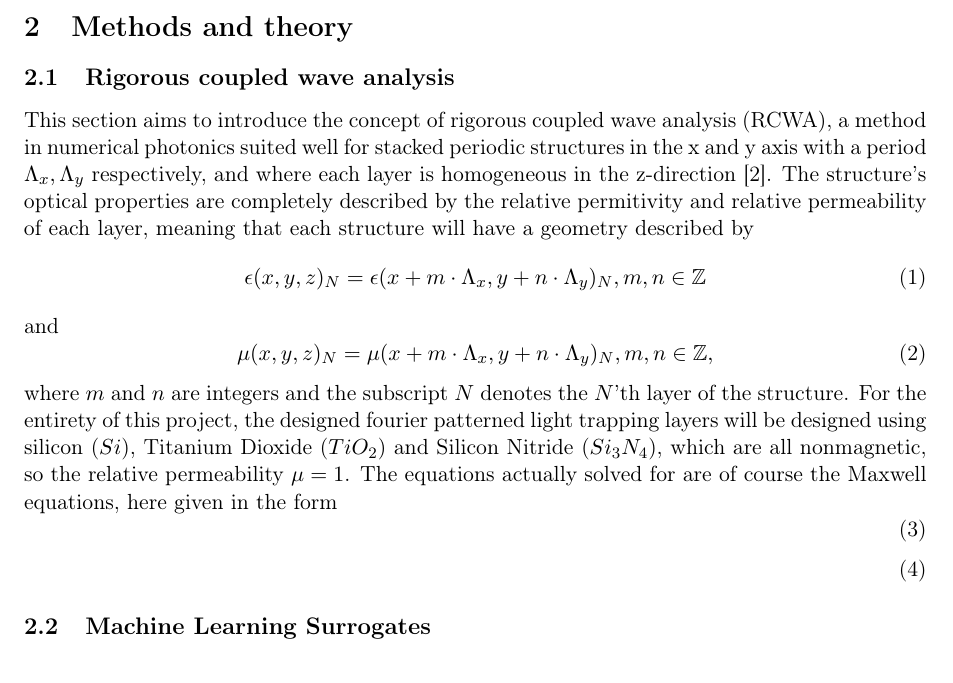
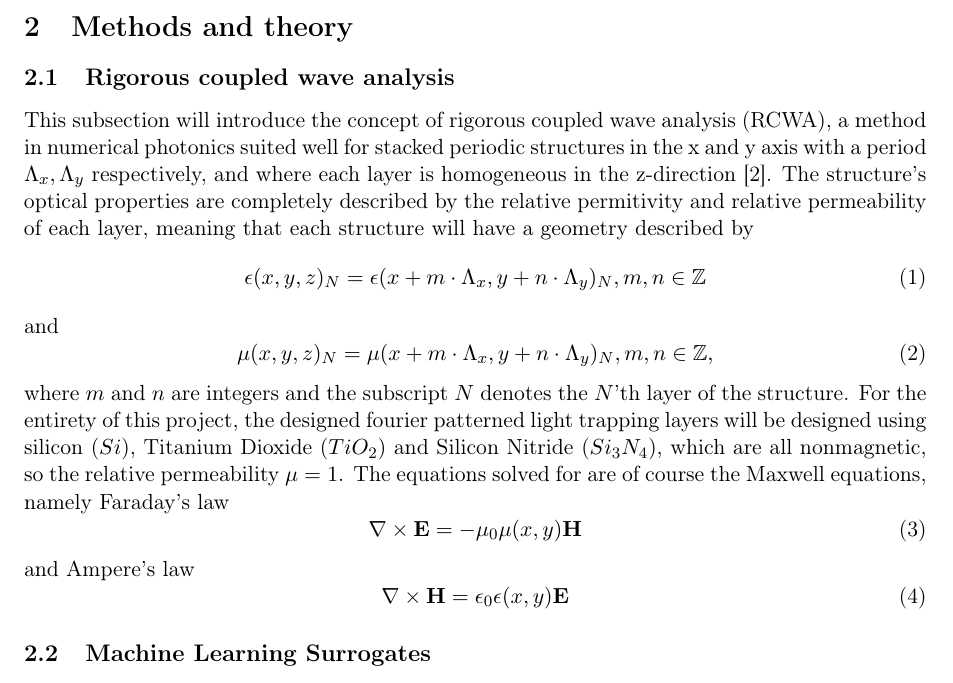
Before and after one commit to Nymsan/Inverse-Design-of-Light-trapping-Layers, a LaTeX paper (Report/main.tex, which reads Report/sections/02_methods.tex): part of page 2 of 3, cut so that both start at the same text. Compiled offline with pdfLaTeX.

```diff
--- a/Report/sections/02_methods.tex
+++ b/Report/sections/02_methods.tex
@@ -1,9 +1,9 @@
 \section{Methods and theory}
 \label{sec:methods}
-
+% Introduction to methods chosen here.
 \subsection{Rigorous coupled wave analysis}
 \label{classical_solvers}
-This section aims to introduce the concept of rigorous coupled wave analysis (RCWA), a method in numerical photonics suited well
+This subsection will introduce the concept of rigorous coupled wave analysis (RCWA), a method in numerical photonics suited well
 for stacked periodic structures in the x and y axis with a period $\Lambda_x,\Lambda_y$ respectively, and where each layer is homogeneous in the z-direction\cite{torcwa}.
 The structure's optical properties are completely described by the relative permitivity and relative permeability of each layer, meaning that each structure
 will have a geometry described by
@@ -18,12 +18,15 @@
 \end{equation}
 where $m$ and $n$ are integers and the subscript $N$ denotes the $N$'th layer of the structure. For the entirety of this project, the designed
 fourier patterned light trapping layers will be designed using silicon ($Si$), Titanium Dioxide ($TiO_2$) and Silicon Nitride ($Si_3N_4$), which
-are all nonmagnetic, so the relative permeability $\mu = 1$. The equations actually solved for are of course the Maxwell equations, here given in the form
+are all nonmagnetic, so the relative permeability $\mu = 1$. The equations solved for are of course the Maxwell equations, namely Faraday's law
 \begin{equation}
 \label{eq:faraday}
+\nabla \times \mathbf{E} = -\mu_0\mu(x,y)\mathbf{H}
 \end{equation}
+and Ampere's law
 \begin{equation}
 \label{eq:ampere}
+\nabla \times \mathbf{H} = \epsilon_0\epsilon(x,y)\mathbf{E}
 \end{equation}
 
 
```
Also changed, not shown: Report/main.bbl (deleted), Report/main.pdf, 7 other files.
